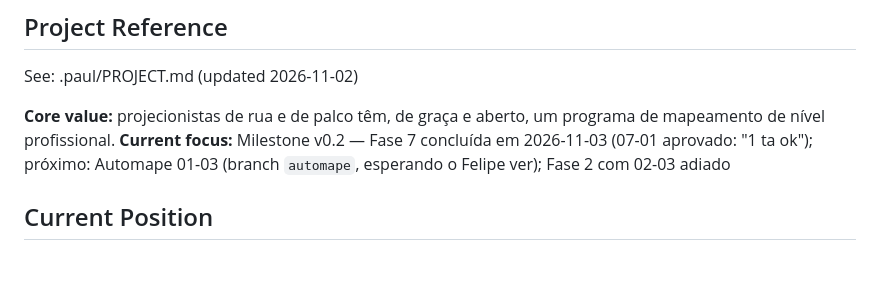
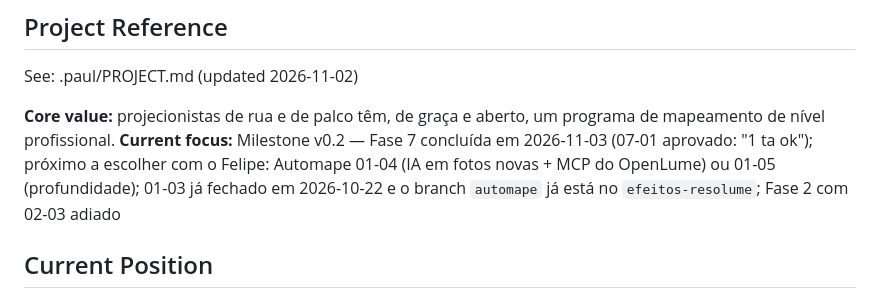
Before and after one commit to felipespencer/openlume, a Markdown page: .paul/STATE.md, the part around one of its changes. Drawn GitHub-style; blank space fills up the shorter version.

Commit message:
PAUL: próximo é o 01-04 ou 01-05 / PAUL: next is 01-04 or 01-05
Co-Authored-By: Claude Opus 5.5 <noreply@anthropic.com>

```diff
--- a/.paul/STATE.md
+++ b/.paul/STATE.md
@@ -12,7 +12,7 @@ See: .paul/PROJECT.md (updated 2026-11-02)
 
 **Core value:** projecionistas de rua e de palco têm, de graça e aberto, um programa de
 mapeamento de nível profissional.
-**Current focus:** Milestone v0.2 — Fase 7 concluída em 2026-11-03 (07-01 aprovado: "1 ta ok"); próximo: Automape 01-03 (branch `automape`, esperando o Felipe ver); Fase 2 com 02-03 adiado
+**Current focus:** Milestone v0.2 — Fase 7 concluída em 2026-11-03 (07-01 aprovado: "1 ta ok"); próximo a escolher com o Felipe: Automape 01-04 (IA em fotos novas + MCP do OpenLume) ou 01-05 (profundidade); 01-03 já fechado em 2026-10-22 e o branch `automape` já está no `efeitos-resolume`; Fase 2 com 02-03 adiado
 
 ## Current Position
 
```
Also changed, not shown: other parts of .paul/STATE.md (+3 -3 lines).
